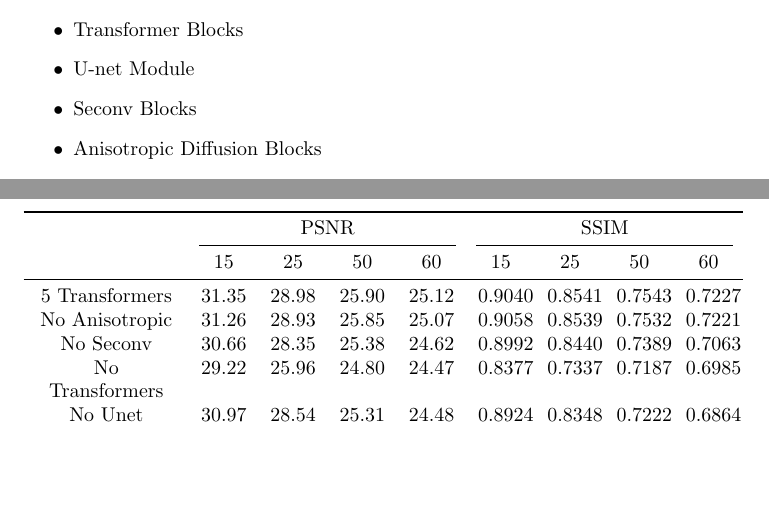
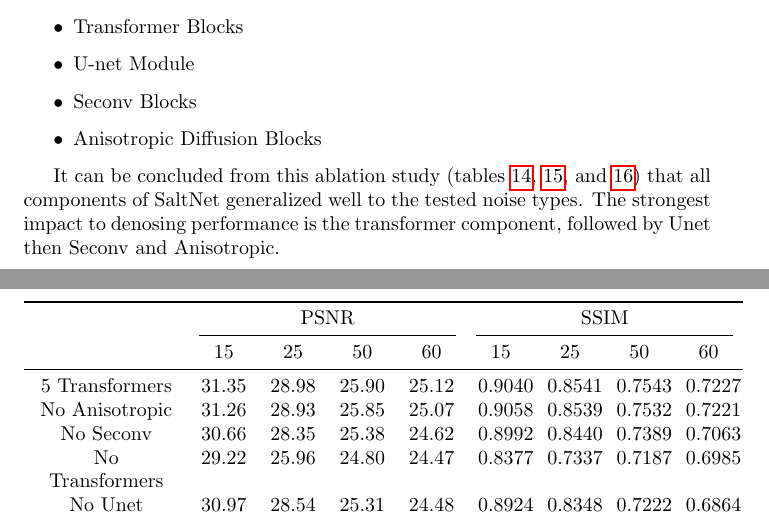
Before and after one commit to mostafa-k-m/seasalt, a LaTeX paper (paper/Main.tex, which reads paper/sections/Ablation.tex): two parts of pages 13 and 14 of 17, joined at a grey line, cut so that both start at the same text, the shorter picture padded with empty space. Compiled offline with pdfLaTeX.

Commit message:
added ablation commentary

```diff
--- a/paper/sections/Ablation.tex
+++ b/paper/sections/Ablation.tex
@@ -112,4 +114,7 @@ It is possible to rank the SaltNet components in terms of highest impact on accu
         \bottomrule
     \end{tabular}
     \caption{Ablation Study Results - SSIM}
+    \label{table:ablation-3}
 \end{table}
+
+It can be concluded from this ablation study (tables \ref{table:ablation-1}, \ref{table:ablation-2}, and \ref{table:ablation-3}) that all components of SaltNet generalized well to the tested noise types. The strongest impact to denosing performance is the transformer component, followed by Unet then Seconv and Anisotropic.
```
Also changed, not shown: paper/assets/example-2/SaltNet.png (added), paper/sections/Ablation.tex (2 more changed lines).
